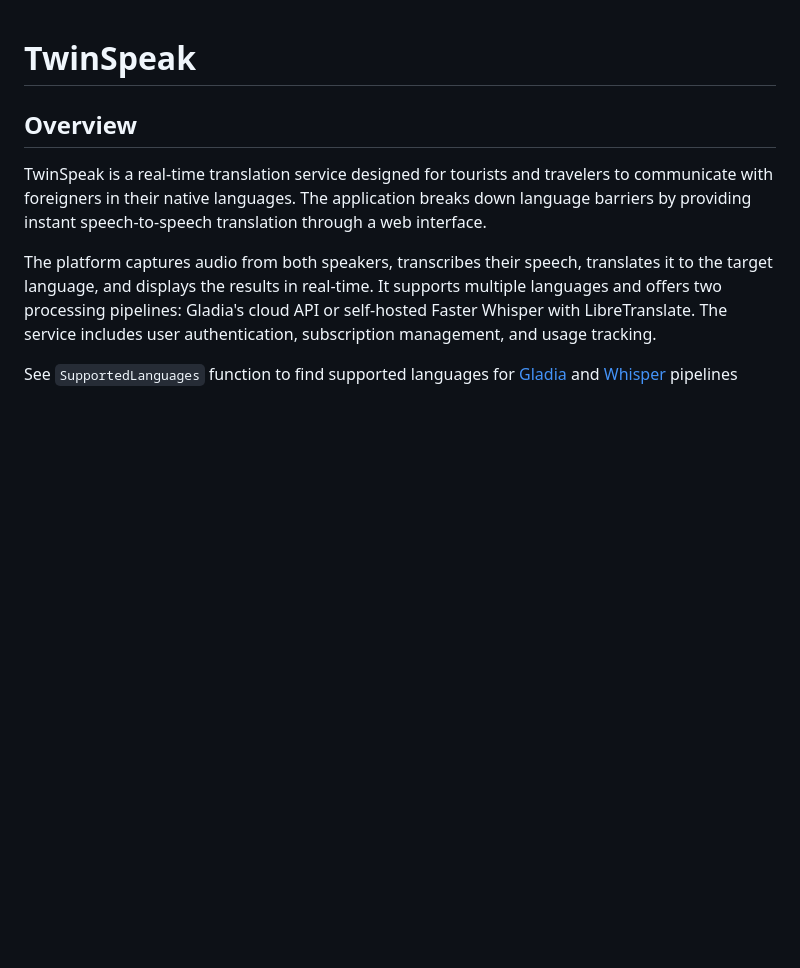
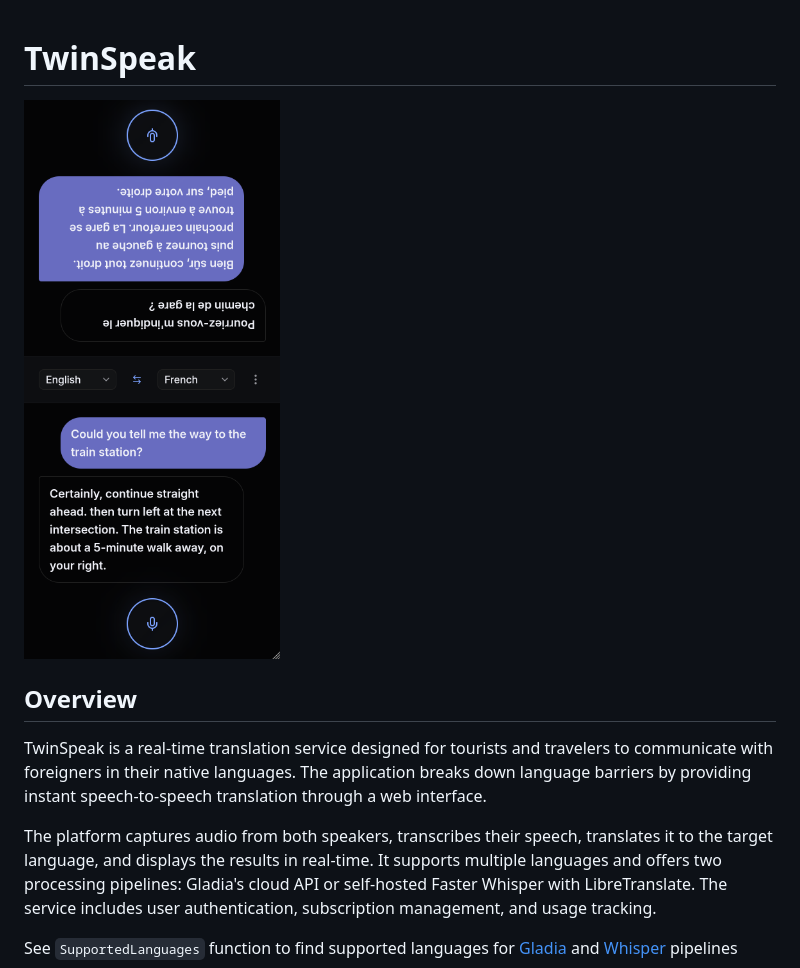
Before and after one commit to Seyves/twinspeak, a Markdown page: README.md, the part around the change. Rendered like a GitHub page; pictures changed too: preview.png (added); blank space fills up the shorter version.

Commit message:
added preview to the README

```diff
--- a/README.md
+++ b/README.md
@@ -1,4 +1,6 @@
 # TwinSpeak
+
+![preview](preview.png)
 
 ## Overview
 
```
